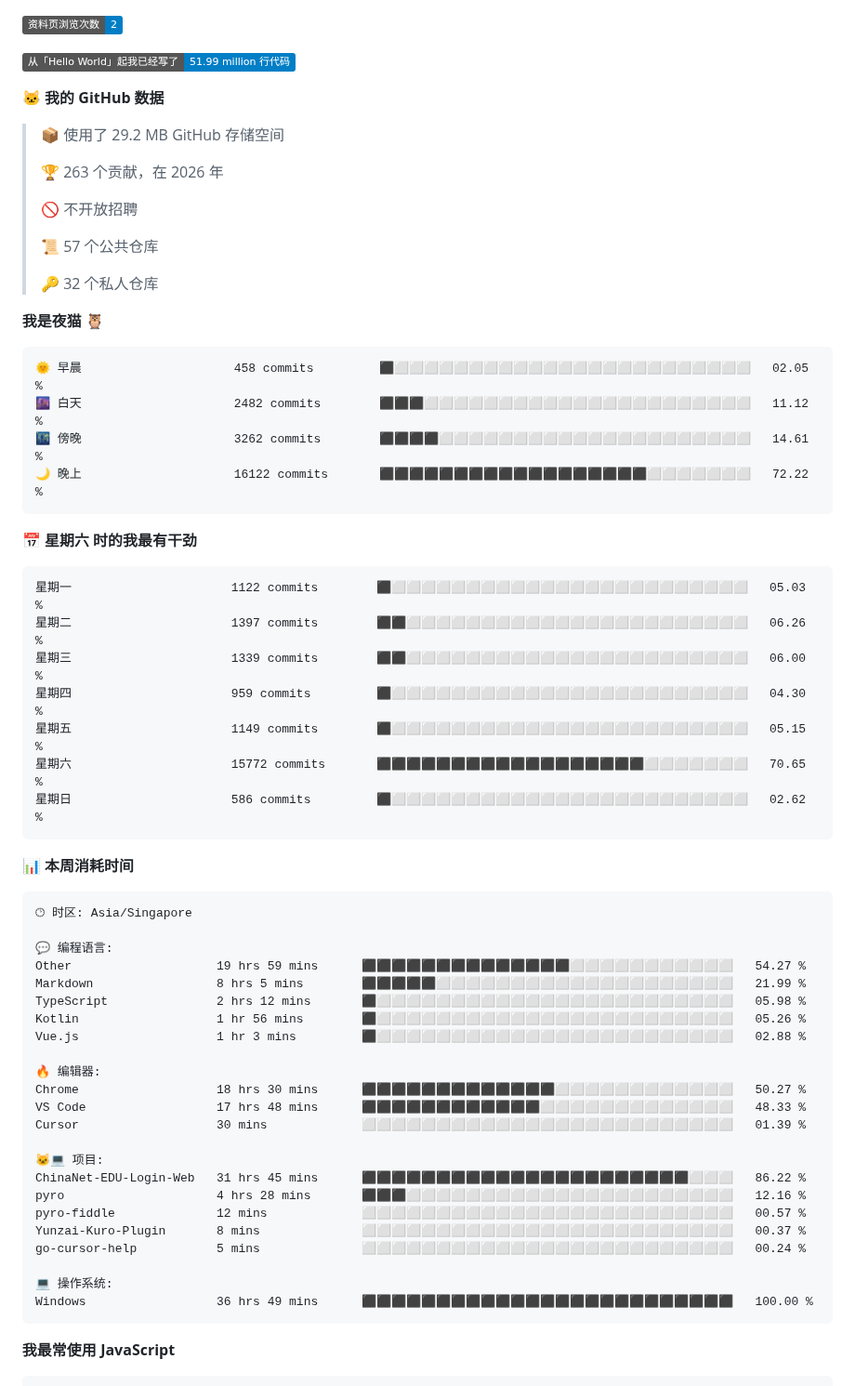
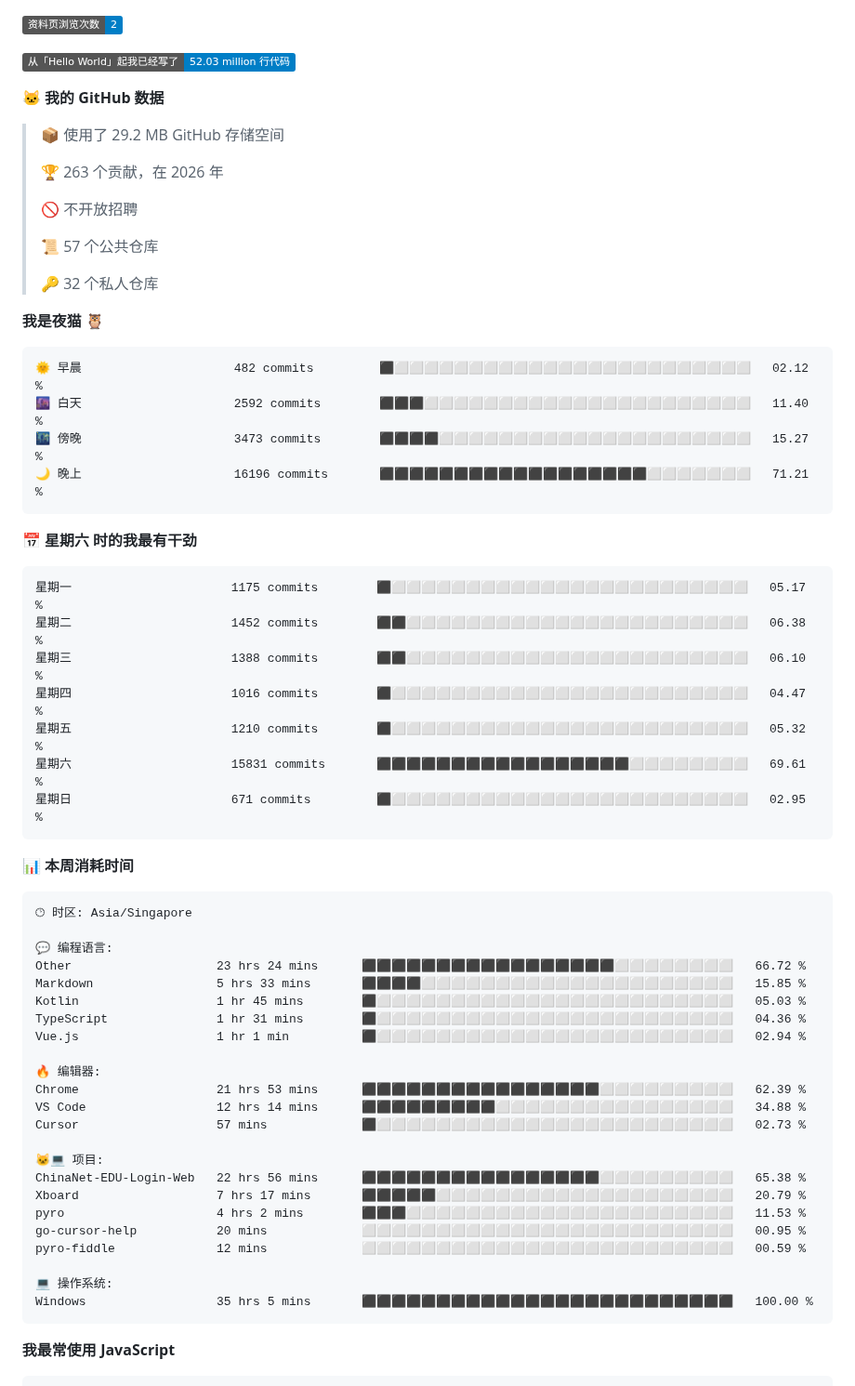
Before and after one commit to TomyJan/TomyJan, a Markdown page: README.md, the part around one of its changes. Shown at 93% size. Rendered like a GitHub page; badges without logos.

Commit message:
Updated with Dev Metrics

````diff
--- a/README.md
+++ b/README.md
@@ -15,7 +15,7 @@
 
 ![Profile Views](http://img.shields.io/badge/%E8%B5%84%E6%96%99%E9%A1%B5%E6%B5%8F%E8%A7%88%E6%AC%A1%E6%95%B0-2-blue?style=flat)
 
-![Lines of code](https://img.shields.io/badge/%E4%BB%8E%E3%80%8CHello%20World%E3%80%8D%E8%B5%B7%E6%88%91%E5%B7%B2%E7%BB%8F%E5%86%99%E4%BA%86-51.99%20million%20%E8%A1%8C%E4%BB%A3%E7%A0%81-blue?style=flat)
+![Lines of code](https://img.shields.io/badge/%E4%BB%8E%E3%80%8CHello%20World%E3%80%8D%E8%B5%B7%E6%88%91%E5%B7%B2%E7%BB%8F%E5%86%99%E4%BA%86-52.03%20million%20%E8%A1%8C%E4%BB%A3%E7%A0%81-blue?style=flat)
 
 **🐱 我的 GitHub 数据**
 
@@ -32,21 +32,21 @@
 **我是夜猫 🦉**
 
 ```text
-🌞 早晨                     458 commits         ⬛⬜⬜⬜⬜⬜⬜⬜⬜⬜⬜⬜⬜⬜⬜⬜⬜⬜⬜⬜⬜⬜⬜⬜⬜   02.05 %
-🌆 白天                     2482 commits        ⬛⬛⬛⬜⬜⬜⬜⬜⬜⬜⬜⬜⬜⬜⬜⬜⬜⬜⬜⬜⬜⬜⬜⬜⬜   11.12 %
-🌃 傍晚                     3262 commits        ⬛⬛⬛⬛⬜⬜⬜⬜⬜⬜⬜⬜⬜⬜⬜⬜⬜⬜⬜⬜⬜⬜⬜⬜⬜   14.61 %
-🌙 晚上                     16122 commits       ⬛⬛⬛⬛⬛⬛⬛⬛⬛⬛⬛⬛⬛⬛⬛⬛⬛⬛⬜⬜⬜⬜⬜⬜⬜   72.22 %
+🌞 早晨                     482 commits         ⬛⬜⬜⬜⬜⬜⬜⬜⬜⬜⬜⬜⬜⬜⬜⬜⬜⬜⬜⬜⬜⬜⬜⬜⬜   02.12 %
+🌆 白天                     2592 commits        ⬛⬛⬛⬜⬜⬜⬜⬜⬜⬜⬜⬜⬜⬜⬜⬜⬜⬜⬜⬜⬜⬜⬜⬜⬜   11.40 %
+🌃 傍晚                     3473 commits        ⬛⬛⬛⬛⬜⬜⬜⬜⬜⬜⬜⬜⬜⬜⬜⬜⬜⬜⬜⬜⬜⬜⬜⬜⬜   15.27 %
+🌙 晚上                     16196 commits       ⬛⬛⬛⬛⬛⬛⬛⬛⬛⬛⬛⬛⬛⬛⬛⬛⬛⬛⬜⬜⬜⬜⬜⬜⬜   71.21 %
 ```
 📅 **星期六 时的我最有干劲**
 
 ```text
-星期一                      1122 commits        ⬛⬜⬜⬜⬜⬜⬜⬜⬜⬜⬜⬜⬜⬜⬜⬜⬜⬜⬜⬜⬜⬜⬜⬜⬜   05.03 %
-星期二                      1397 commits        ⬛⬛⬜⬜⬜⬜⬜⬜⬜⬜⬜⬜⬜⬜⬜⬜⬜⬜⬜⬜⬜⬜⬜⬜⬜   06.26 %
-星期三                      1339 commits        ⬛⬛⬜⬜⬜⬜⬜⬜⬜⬜⬜⬜⬜⬜⬜⬜⬜⬜⬜⬜⬜⬜⬜⬜⬜   06.00 %
-星期四                      959 commits         ⬛⬜⬜⬜⬜⬜⬜⬜⬜⬜⬜⬜⬜⬜⬜⬜⬜⬜⬜⬜⬜⬜⬜⬜⬜   04.30 %
-星期五                      1149 commits        ⬛⬜⬜⬜⬜⬜⬜⬜⬜⬜⬜⬜⬜⬜⬜⬜⬜⬜⬜⬜⬜⬜⬜⬜⬜   05.15 %
-星期六                      15772 commits       ⬛⬛⬛⬛⬛⬛⬛⬛⬛⬛⬛⬛⬛⬛⬛⬛⬛⬛⬜⬜⬜⬜⬜⬜⬜   70.65 %
-星期日                      586 commits         ⬛⬜⬜⬜⬜⬜⬜⬜⬜⬜⬜⬜⬜⬜⬜⬜⬜⬜⬜⬜⬜⬜⬜⬜⬜   02.62 %
+星期一                      1175 commits        ⬛⬜⬜⬜⬜⬜⬜⬜⬜⬜⬜⬜⬜⬜⬜⬜⬜⬜⬜⬜⬜⬜⬜⬜⬜   05.17 %
+星期二                      1452 commits        ⬛⬛⬜⬜⬜⬜⬜⬜⬜⬜⬜⬜⬜⬜⬜⬜⬜⬜⬜⬜⬜⬜⬜⬜⬜   06.38 %
+星期三                      1388 commits        ⬛⬛⬜⬜⬜⬜⬜⬜⬜⬜⬜⬜⬜⬜⬜⬜⬜⬜⬜⬜⬜⬜⬜⬜⬜   06.10 %
+星期四                      1016 commits        ⬛⬜⬜⬜⬜⬜⬜⬜⬜⬜⬜⬜⬜⬜⬜⬜⬜⬜⬜⬜⬜⬜⬜⬜⬜   04.47 %
+星期五                      1210 commits        ⬛⬜⬜⬜⬜⬜⬜⬜⬜⬜⬜⬜⬜⬜⬜⬜⬜⬜⬜⬜⬜⬜⬜⬜⬜   05.32 %
+星期六                      15831 commits       ⬛⬛⬛⬛⬛⬛⬛⬛⬛⬛⬛⬛⬛⬛⬛⬛⬛⬜⬜⬜⬜⬜⬜⬜⬜   69.61 %
+星期日                      671 commits         ⬛⬜⬜⬜⬜⬜⬜⬜⬜⬜⬜⬜⬜⬜⬜⬜⬜⬜⬜⬜⬜⬜⬜⬜⬜   02.95 %
 ```
 
 
@@ -56,26 +56,26 @@
 🕑︎ 时区: Asia/Singapore
 
 💬 编程语言:
-Other                    19 hrs 59 mins      ⬛⬛⬛⬛⬛⬛⬛⬛⬛⬛⬛⬛⬛⬛⬜⬜⬜⬜⬜⬜⬜⬜⬜⬜⬜   54.27 %
-Markdown                 8 hrs 5 mins        ⬛⬛⬛⬛⬛⬜⬜⬜⬜⬜⬜⬜⬜⬜⬜⬜⬜⬜⬜⬜⬜⬜⬜⬜⬜   21.99 %
-TypeScript               2 hrs 12 mins       ⬛⬜⬜⬜⬜⬜⬜⬜⬜⬜⬜⬜⬜⬜⬜⬜⬜⬜⬜⬜⬜⬜⬜⬜⬜   05.98 %
-Kotlin                   1 hr 56 mins        ⬛⬜⬜⬜⬜⬜⬜⬜⬜⬜⬜⬜⬜⬜⬜⬜⬜⬜⬜⬜⬜⬜⬜⬜⬜   05.26 %
-Vue.js                   1 hr 3 mins         ⬛⬜⬜⬜⬜⬜⬜⬜⬜⬜⬜⬜⬜⬜⬜⬜⬜⬜⬜⬜⬜⬜⬜⬜⬜   02.88 %
+Other                    23 hrs 24 mins      ⬛⬛⬛⬛⬛⬛⬛⬛⬛⬛⬛⬛⬛⬛⬛⬛⬛⬜⬜⬜⬜⬜⬜⬜⬜   66.72 %
+Markdown                 5 hrs 33 mins       ⬛⬛⬛⬛⬜⬜⬜⬜⬜⬜⬜⬜⬜⬜⬜⬜⬜⬜⬜⬜⬜⬜⬜⬜⬜   15.85 %
+Kotlin                   1 hr 45 mins        ⬛⬜⬜⬜⬜⬜⬜⬜⬜⬜⬜⬜⬜⬜⬜⬜⬜⬜⬜⬜⬜⬜⬜⬜⬜   05.03 %
+TypeScript               1 hr 31 mins        ⬛⬜⬜⬜⬜⬜⬜⬜⬜⬜⬜⬜⬜⬜⬜⬜⬜⬜⬜⬜⬜⬜⬜⬜⬜   04.36 %
+Vue.js                   1 hr 1 min          ⬛⬜⬜⬜⬜⬜⬜⬜⬜⬜⬜⬜⬜⬜⬜⬜⬜⬜⬜⬜⬜⬜⬜⬜⬜   02.94 %
 
 🔥 编辑器:
-Chrome                   18 hrs 30 mins      ⬛⬛⬛⬛⬛⬛⬛⬛⬛⬛⬛⬛⬛⬜⬜⬜⬜⬜⬜⬜⬜⬜⬜⬜⬜   50.27 %
-VS Code                  17 hrs 48 mins      ⬛⬛⬛⬛⬛⬛⬛⬛⬛⬛⬛⬛⬜⬜⬜⬜⬜⬜⬜⬜⬜⬜⬜⬜⬜   48.33 %
-Cursor                   30 mins             ⬜⬜⬜⬜⬜⬜⬜⬜⬜⬜⬜⬜⬜⬜⬜⬜⬜⬜⬜⬜⬜⬜⬜⬜⬜   01.39 %
+Chrome                   21 hrs 53 mins      ⬛⬛⬛⬛⬛⬛⬛⬛⬛⬛⬛⬛⬛⬛⬛⬛⬜⬜⬜⬜⬜⬜⬜⬜⬜   62.39 %
+VS Code                  12 hrs 14 mins      ⬛⬛⬛⬛⬛⬛⬛⬛⬛⬜⬜⬜⬜⬜⬜⬜⬜⬜⬜⬜⬜⬜⬜⬜⬜   34.88 %
+Cursor                   57 mins             ⬛⬜⬜⬜⬜⬜⬜⬜⬜⬜⬜⬜⬜⬜⬜⬜⬜⬜⬜⬜⬜⬜⬜⬜⬜   02.73 %
 
 🐱‍💻 项目:
-ChinaNet-EDU-Login-Web   31 hrs 45 mins      ⬛⬛⬛⬛⬛⬛⬛⬛⬛⬛⬛⬛⬛⬛⬛⬛⬛⬛⬛⬛⬛⬛⬜⬜⬜   86.22 %
-pyro                     4 hrs 28 mins       ⬛⬛⬛⬜⬜⬜⬜⬜⬜⬜⬜⬜⬜⬜⬜⬜⬜⬜⬜⬜⬜⬜⬜⬜⬜   12.16 %
-pyro-fiddle              12 mins             ⬜⬜⬜⬜⬜⬜⬜⬜⬜⬜⬜⬜⬜⬜⬜⬜⬜⬜⬜⬜⬜⬜⬜⬜⬜   00.57 %
-Yunzai-Kuro-Plugin       8 mins              ⬜⬜⬜⬜⬜⬜⬜⬜⬜⬜⬜⬜⬜⬜⬜⬜⬜⬜⬜⬜⬜⬜⬜⬜⬜   00.37 %
-go-cursor-help           5 mins              ⬜⬜⬜⬜⬜⬜⬜⬜⬜⬜⬜⬜⬜⬜⬜⬜⬜⬜⬜⬜⬜⬜⬜⬜⬜   00.24 %
+ChinaNet-EDU-Login-Web   22 hrs 56 mins      ⬛⬛⬛⬛⬛⬛⬛⬛⬛⬛⬛⬛⬛⬛⬛⬛⬜⬜⬜⬜⬜⬜⬜⬜⬜   65.38 %
+Xboard                   7 hrs 17 mins       ⬛⬛⬛⬛⬛⬜⬜⬜⬜⬜⬜⬜⬜⬜⬜⬜⬜⬜⬜⬜⬜⬜⬜⬜⬜   20.79 %
+pyro                     4 hrs 2 mins        ⬛⬛⬛⬜⬜⬜⬜⬜⬜⬜⬜⬜⬜⬜⬜⬜⬜⬜⬜⬜⬜⬜⬜⬜⬜   11.53 %
+go-cursor-help           20 mins             ⬜⬜⬜⬜⬜⬜⬜⬜⬜⬜⬜⬜⬜⬜⬜⬜⬜⬜⬜⬜⬜⬜⬜⬜⬜   00.95 %
+pyro-fiddle              12 mins             ⬜⬜⬜⬜⬜⬜⬜⬜⬜⬜⬜⬜⬜⬜⬜⬜⬜⬜⬜⬜⬜⬜⬜⬜⬜   00.59 %
 
 💻 操作系统:
-Windows                  36 hrs 49 mins      ⬛⬛⬛⬛⬛⬛⬛⬛⬛⬛⬛⬛⬛⬛⬛⬛⬛⬛⬛⬛⬛⬛⬛⬛⬛   100.00 %
+Windows                  35 hrs 5 mins       ⬛⬛⬛⬛⬛⬛⬛⬛⬛⬛⬛⬛⬛⬛⬛⬛⬛⬛⬛⬛⬛⬛⬛⬛⬛   100.00 %
 ```
 
 **我最常使用 JavaScript**
````
Also changed, not shown: other parts of README.md (+2 -2 lines).
